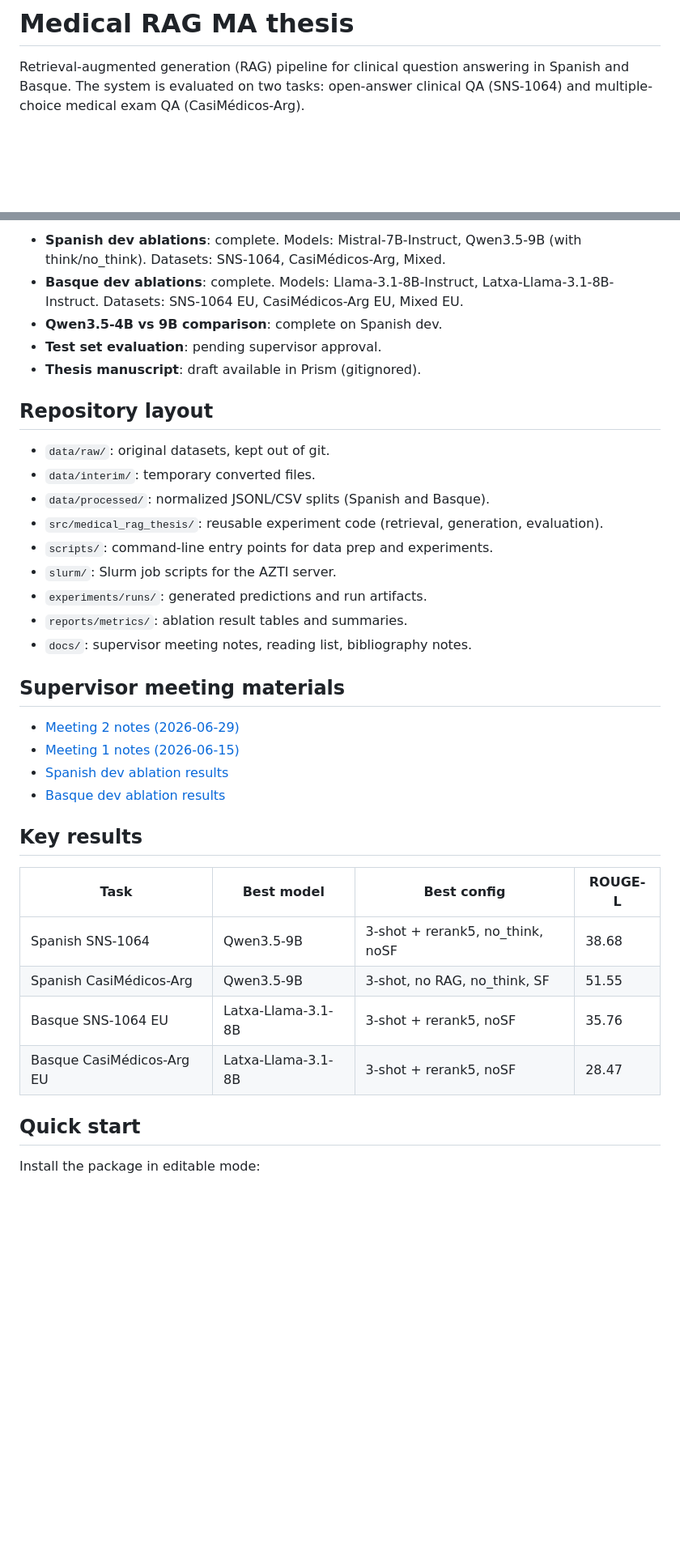
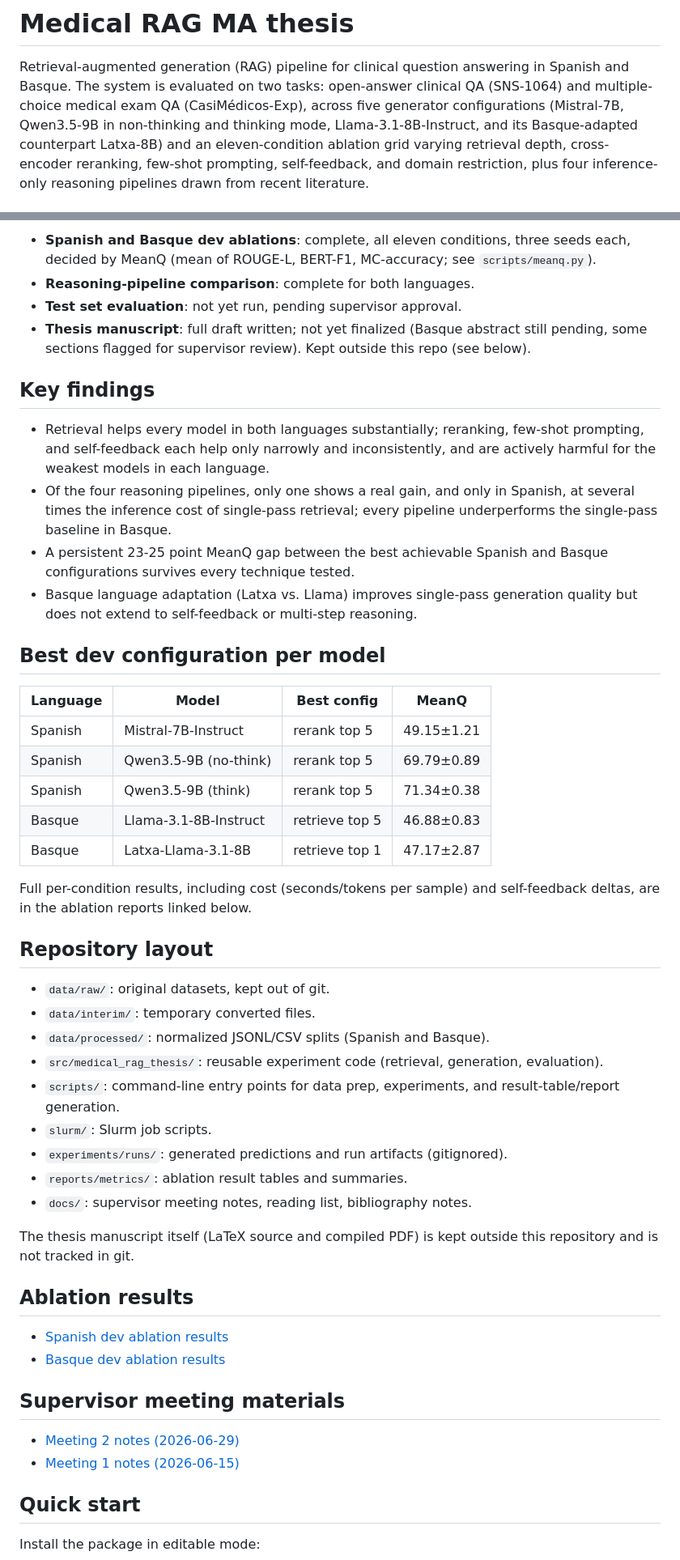
Before and after one commit to iker-gutierrez/medical-rag-es-eu, a Markdown page: README.md, 2 parts joined by grey strips. Shown at 81% size. Drawn GitHub-style; blank space fills up the shorter version.

Commit message:
Update README to current project state
Replace the stale 2026-06-29 status snapshot with current dev-ablation
and reasoning-pipeline completion status, the actual per-model best
configs and MeanQ scores (from FORCED_REFERENCES in
write_result_tables.py), and key findings pulled from the manuscript
abstract. Test-set evaluation and manuscript finalization are still
open and flagged as such. Also fixes a stale Qwen2.5-7B example model
ID and drops the unverified "AZTI server" label.

```diff
--- a/README.md
+++ b/README.md
@@ -1,5 +1,5 @@
 # Medical RAG MA thesis
 
 Retrieval-augmented generation (RAG) pipeline for clinical question answering in Spanish and Basque.
-The system is evaluated on two tasks: open-answer clinical QA (SNS-1064) and multiple-choice medical exam QA (CasiMédicos-Arg).
+The system is evaluated on two tasks: open-answer clinical QA (SNS-1064) and multiple-choice medical exam QA (CasiMédicos-Exp), across five generator configurations (Mistral-7B, Qwen3.5-9B in non-thinking and thinking mode, Llama-3.1-8B-Instruct, and its Basque-adapted counterpart Latxa-8B) and an eleven-condition ablation grid varying retrieval depth, cross-encoder reranking, few-shot prompting, self-feedback, and domain restriction, plus four inference-only reasoning pipelines drawn from recent literature.
 
@@ -7,9 +7,27 @@ The system is evaluated on two tasks: open-answer clinical QA (SNS-1064) and mul
 
-- **Spanish dev ablations**: complete. Models: Mistral-7B-Instruct, Qwen3.5-9B (with think/no\_think). Datasets: SNS-1064, CasiMédicos-Arg, Mixed.
-- **Basque dev ablations**: complete. Models: Llama-3.1-8B-Instruct, Latxa-Llama-3.1-8B-Instruct. Datasets: SNS-1064 EU, CasiMédicos-Arg EU, Mixed EU.
-- **Qwen3.5-4B vs 9B comparison**: complete on Spanish dev.
-- **Test set evaluation**: pending supervisor approval.
-- **Thesis manuscript**: draft available in Prism (gitignored).
+- **Spanish and Basque dev ablations**: complete, all eleven conditions, three seeds each, decided by MeanQ (mean of ROUGE-L, BERT-F1, MC-accuracy; see `scripts/meanq.py`).
+- **Reasoning-pipeline comparison**: complete for both languages.
+- **Test set evaluation**: not yet run, pending supervisor approval.
+- **Thesis manuscript**: full draft written; not yet finalized (Basque abstract still pending, some sections flagged for supervisor review). Kept outside this repo (see below).
+
+## Key findings
+
+- Retrieval helps every model in both languages substantially; reranking, few-shot prompting, and self-feedback each help only narrowly and inconsistently, and are actively harmful for the weakest models in each language.
+- Of the four reasoning pipelines, only one shows a real gain, and only in Spanish, at several times the inference cost of single-pass retrieval; every pipeline underperforms the single-pass baseline in Basque.
+- A persistent 23-25 point MeanQ gap between the best achievable Spanish and Basque configurations survives every technique tested.
+- Basque language adaptation (Latxa vs. Llama) improves single-pass generation quality but does not extend to self-feedback or multi-step reasoning.
+
+## Best dev configuration per model
+
+| Language | Model | Best config | MeanQ |
+|---|---|---|---|
+| Spanish | Mistral-7B-Instruct | rerank top 5 | 49.15±1.21 |
+| Spanish | Qwen3.5-9B (no-think) | rerank top 5 | 69.79±0.89 |
+| Spanish | Qwen3.5-9B (think) | rerank top 5 | 71.34±0.38 |
+| Basque | Llama-3.1-8B-Instruct | retrieve top 5 | 46.88±0.83 |
+| Basque | Latxa-Llama-3.1-8B | retrieve top 1 | 47.17±2.87 |
+
+Full per-condition results, including cost (seconds/tokens per sample) and self-feedback deltas, are in the ablation reports linked below.
 
 ## Repository layout
 
@@ -17,28 +35,23 @@ The system is evaluated on two tasks: open-answer clinical QA (SNS-1064) and mul
 - `data/interim/`: temporary converted files.
 - `data/processed/`: normalized JSONL/CSV splits (Spanish and Basque).
 - `src/medical_rag_thesis/`: reusable experiment code (retrieval, generation, evaluation).
-- `scripts/`: command-line entry points for data prep and experiments.
-- `slurm/`: Slurm job scripts for the AZTI server.
-- `experiments/runs/`: generated predictions and run artifacts.
+- `scripts/`: command-line entry points for data prep, experiments, and result-table/report generation.
+- `slurm/`: Slurm job scripts.
+- `experiments/runs/`: generated predictions and run artifacts (gitignored).
 - `reports/metrics/`: ablation result tables and summaries.
 - `docs/`: supervisor meeting notes, reading list, bibliography notes.
+
+The thesis manuscript itself (LaTeX source and compiled PDF) is kept outside this repository and is not tracked in git.
+
+## Ablation results
+
+- [Spanish dev ablation results](reports/metrics/es_dev_ablation_results.md)
+- [Basque dev ablation results](reports/metrics/eu_dev_ablation_results.md)
 
 ## Supervisor meeting materials
 
 - [Meeting 2 notes (2026-06-29)](docs/supervisor_meeting2_notes.md)
 - [Meeting 1 notes (2026-06-15)](docs/supervisor_meeting_notes.md)
-- [Spanish dev ablation results](reports/metrics/es_dev_ablation_results.md)
-- [Basque dev ablation results](reports/metrics/eu_dev_ablation_results.md)
-
-
-## Key results
-
-| Task | Best model | Best config | ROUGE-L |
-|------|-----------|-------------|---------|
-| Spanish SNS-1064 | Qwen3.5-9B | 3-shot + rerank5, no\_think, noSF | 38.68 |
-| Spanish CasiMédicos-Arg | Qwen3.5-9B | 3-shot, no RAG, no\_think, SF | 51.55 |
-| Basque SNS-1064 EU | Latxa-Llama-3.1-8B | 3-shot + rerank5, noSF | 35.76 |
-| Basque CasiMédicos-Arg EU | Latxa-Llama-3.1-8B | 3-shot + rerank5, noSF | 28.47 |
 
 ## Quick start
 
```
Also changed, not shown: other parts of README.md (+3 -3 lines).
